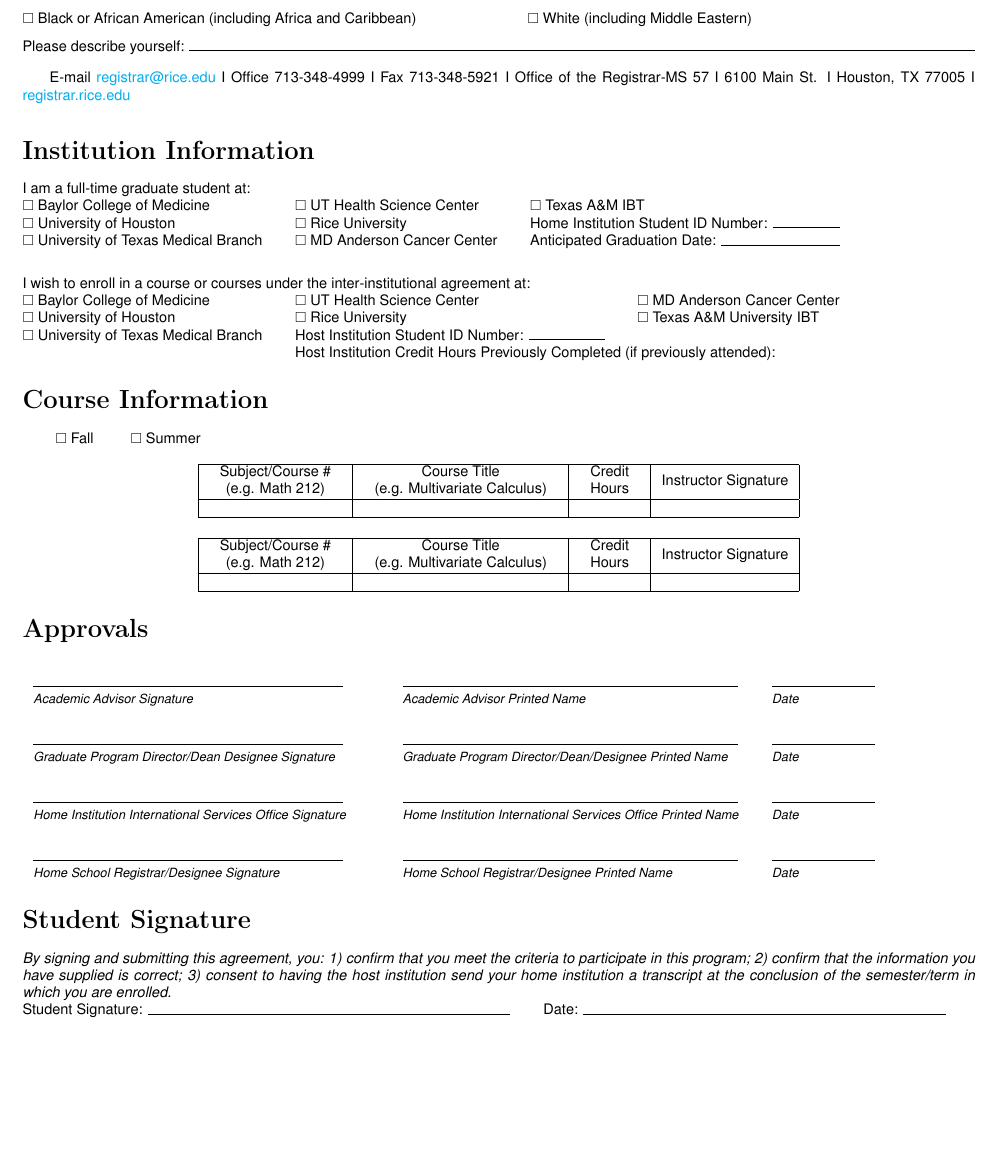
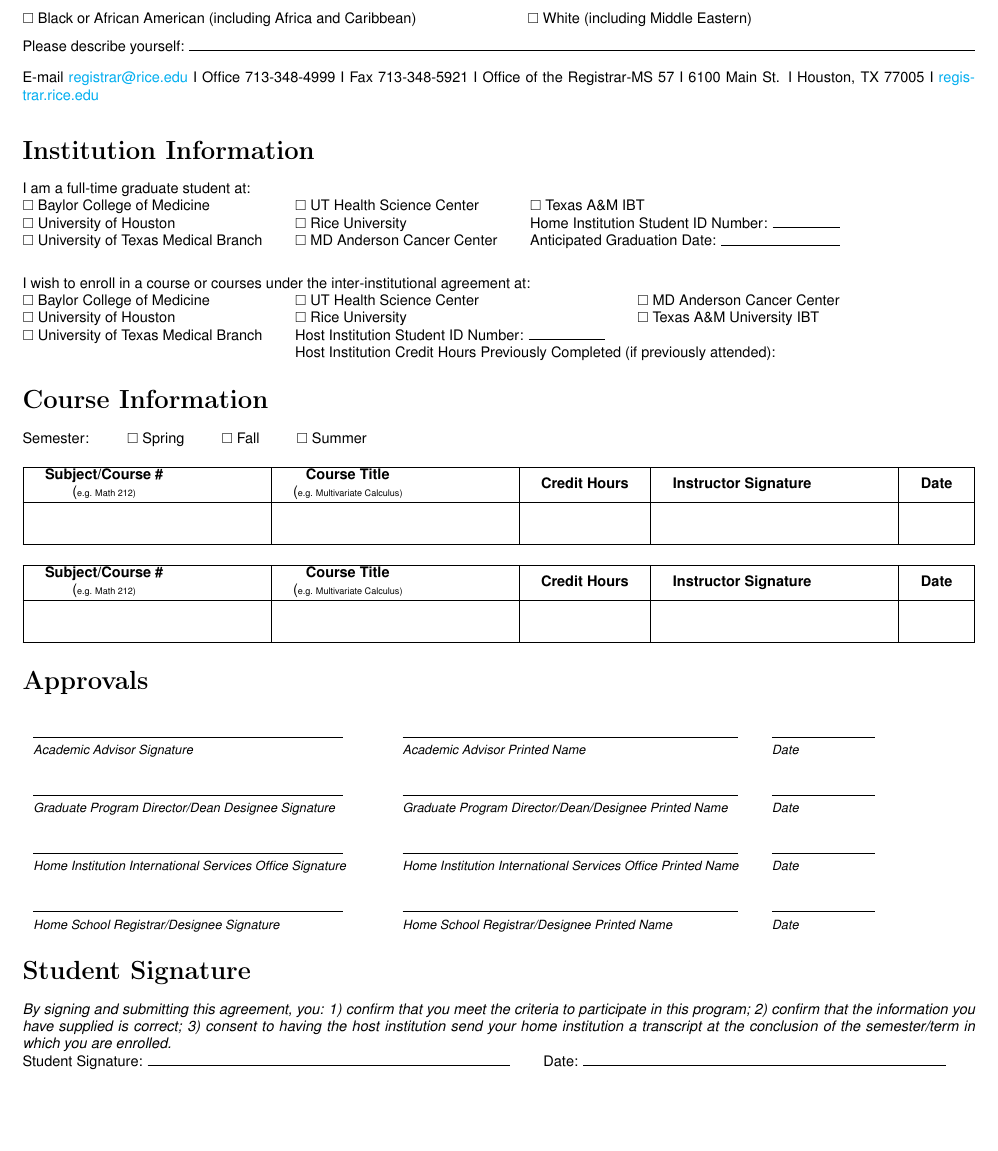
Before and after one commit to Iroquois-Falls/Iroquois-Falls, a LaTeX document (Project/latex/inter-institutional.tex): part of page 2 of 2, cut so that both start at the same text. Compiled offline with pdfLaTeX.

Commit message:
few changes to latex file

```diff
--- a/Project/latex/inter-institutional.tex
+++ b/Project/latex/inter-institutional.tex
@@ -5,6 +5,7 @@
 \usepackage{amsfonts}
 \usepackage{amssymb}
 \usepackage[version=4]{mhchem}
+\usepackage{tabularx}
 \usepackage{stmaryrd}
 \usepackage{graphicx}
 \usepackage[export]{adjustbox}
@@ -176,7 +177,7 @@
 \noindent {\footnotesize Please describe yourself:} \hrulefill{\hspace{15cm}}
 \end{flushleft}
 
-\footnotesize E-mail \href{mailto:registrar@rice.edu}{\footnotesize registrar@rice.edu} \footnotesize I Office 713-348-4999 I Fax 713-348-5921 I Office of the Registrar-MS 57 I 6100 Main St. I Houston, TX 77005 I \href{http://registrar.rice.edu}{\footnotesize registrar.rice.edu}
+\footnotesize \noindent E-mail \href{mailto:registrar@rice.edu}{\footnotesize registrar@rice.edu} \footnotesize I Office 713-348-4999 I Fax 713-348-5921 I Office of the Registrar-MS 57 I 6100 Main St. I Houston, TX 77005 I \href{http://registrar.rice.edu}{\footnotesize registrar.rice.edu}
 
 \section*{Institution Information}
 I am a full-time graduate student at:\\
@@ -197,45 +198,36 @@
 \end{tabular*}
 
 \section*{Course Information}
-$\qquad$ $\square$ Fall $\qquad$ $\square$ Summer $\qquad$
+Semester: $\qquad$ $\square$ Spring $\qquad$ $\square$ Fall $\qquad$ $\square$ Summer $\qquad$
 
-\begin{center}
-\begin{tabular}{|c|c|c|c|}
+\begin{flushleft}
+\begin{tabularx}{\textwidth}{|X|X|c|X|c|}
 \hline
-\begin{tabular}{c}
-Subject/Course \# \\
-(e.g. Math 212) \\
-\end{tabular} & \begin{tabular}{c}
-Course Title \\
-(e.g. Multivariate Calculus) \\
-\end{tabular} & \begin{tabular}{c}
-Credit \\
-Hours \\
-\end{tabular} & Instructor Signature \\
+\begin{tabular}{c} \textbf{Subject/Course \#} \\ (\tiny e.g. Math 212) \end{tabular}
+& \begin{tabular}{c} \textbf{Course Title} \\ (\tiny e.g. Multivariate Calculus) \end{tabular}
+& \begin{tabular}{c} \textbf{Credit Hours} \end{tabular}
+& \begin{tabular}{c} \textbf{Instructor Signature} \end{tabular}
+& \begin{tabular}{c} \textbf{Date} \end{tabular} \\
 \hline
- &  &  &  \\
+\rule{0pt}{20pt} &  &  &  &  \\  % Adjust row height
 \hline
-\end{tabular}
-\end{center}
+\end{tabularx}
+\end{flushleft}
 
-\begin{center}
-\begin{tabular}{|c|c|c|c|}
+\begin{flushleft}
+\begin{tabularx}{\textwidth}{|X|X|c|X|c|}
 \hline
-\begin{tabular}{c}
-Subject/Course \# \\
-(e.g. Math 212) \\
-\end{tabular} & \begin{tabular}{c}
-Course Title \\
-(e.g. Multivariate Calculus) \\
-\end{tabular} & \begin{tabular}{c}
-Credit \\
-Hours \\
-\end{tabular} & Instructor Signature \\
+\begin{tabular}{c} \textbf{Subject/Course \#} \\ (\tiny e.g. Math 212) \end{tabular}
+& \begin{tabular}{c} \textbf{Course Title} \\ (\tiny e.g. Multivariate Calculus) \end{tabular}
+& \begin{tabular}{c} \textbf{Credit Hours} \end{tabular}
+& \begin{tabular}{c} \textbf{Instructor Signature} \end{tabular}
+& \begin{tabular}{c} \textbf{Date} \end{tabular} \\
 \hline
- &  &  &  \\
+\rule{0pt}{20pt} &  &  &  &  \\  % Adjust row height
 \hline
-\end{tabular}
-\end{center}
+\end{tabularx}
+\end{flushleft}
+
 
 \section*{Approvals}
 \begin{center}
```
